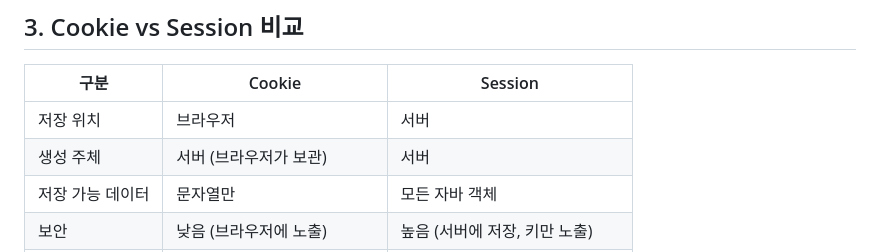
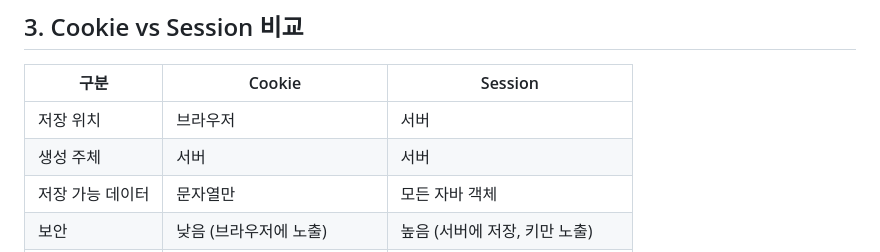
Before and after one commit to hyunjeekang/til, a Markdown page: web/session-cookie.md, the part around the change. Rendered like a GitHub page.

```diff
--- a/web/session-cookie.md
+++ b/web/session-cookie.md
@@ -227,7 +227,7 @@ session.setMaxInactiveInterval(60*30); // 최대 유효 기간 설정 (초 단
 | 구분 | Cookie | Session |
 |---|---|---|
 | 저장 위치 | 브라우저 | 서버 |
-| 생성 주체 | 서버 (브라우저가 보관) | 서버 |
+| 생성 주체 | 서버 | 서버 |
 | 저장 가능 데이터 | 문자열만 | 모든 자바 객체 |
 | 보안 | 낮음 (브라우저에 노출) | 높음 (서버에 저장, 키만 노출) |
 | 용량 | 제한적 (4KB) | 서버 메모리 한도 내 |
```
